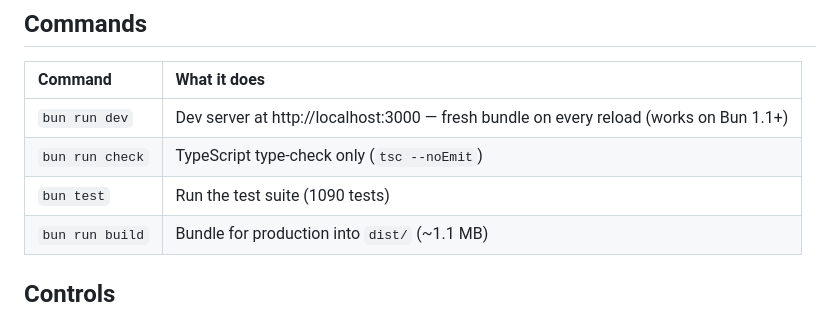
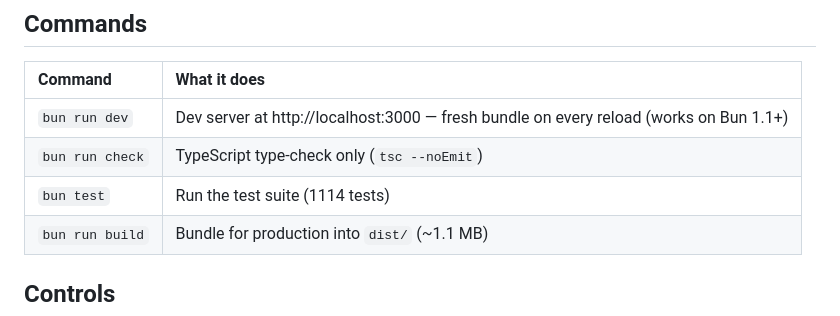
Before and after one commit to kream0/clodstrike, a Markdown page: README.md, the part around the change. GitHub-like rendering.

```diff
--- a/README.md
+++ b/README.md
@@ -171,7 +171,7 @@ bun install
 |:---|:---|
 | `bun run dev` | Dev server at http://localhost:3000 — fresh bundle on every reload (works on Bun 1.1+) |
 | `bun run check` | TypeScript type-check only (`tsc --noEmit`) |
-| `bun test` | Run the test suite (1090 tests) |
+| `bun test` | Run the test suite (1114 tests) |
 | `bun run build` | Bundle for production into `dist/` (~1.1 MB) |
 
 ## Controls
```
Also changed, not shown: CLAUDE.md (+3 -2 lines).
